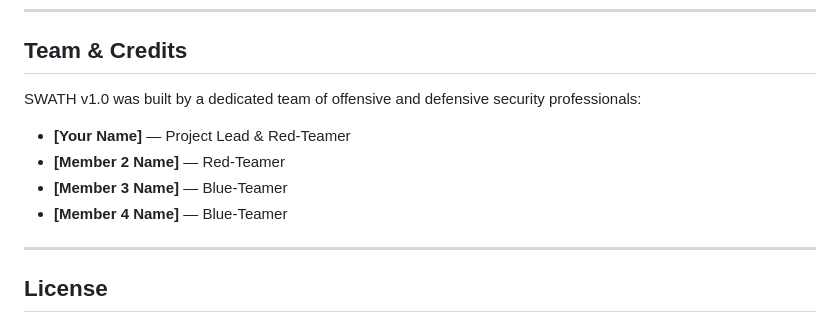
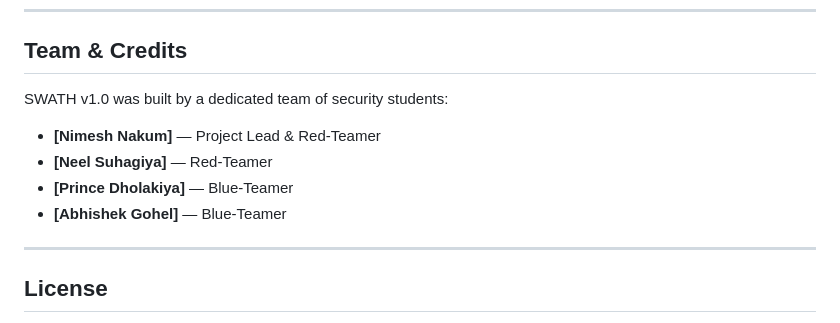
Before and after one commit to SWATH-Project/SWATH---AI-Powered-Bug-Hunter, a Markdown page: README.md, the part around the change. Rendered like a GitHub page.

```diff
--- a/README.md
+++ b/README.md
@@ -791,12 +791,12 @@ class MyToolModule(BaseModule):
 
 ## Team & Credits
 
-SWATH v1.0 was built by a dedicated team of offensive and defensive security professionals:
+SWATH v1.0 was built by a dedicated team of security students:
 
-- **[Your Name]** — Project Lead & Red-Teamer
-- **[Member 2 Name]** — Red-Teamer
-- **[Member 3 Name]** — Blue-Teamer
-- **[Member 4 Name]** — Blue-Teamer
+- **[Nimesh Nakum]** — Project Lead & Red-Teamer
+- **[Neel Suhagiya]** — Red-Teamer
+- **[Prince Dholakiya]** — Blue-Teamer
+- **[Abhishek Gohel]** — Blue-Teamer
 
 ---
 
```
